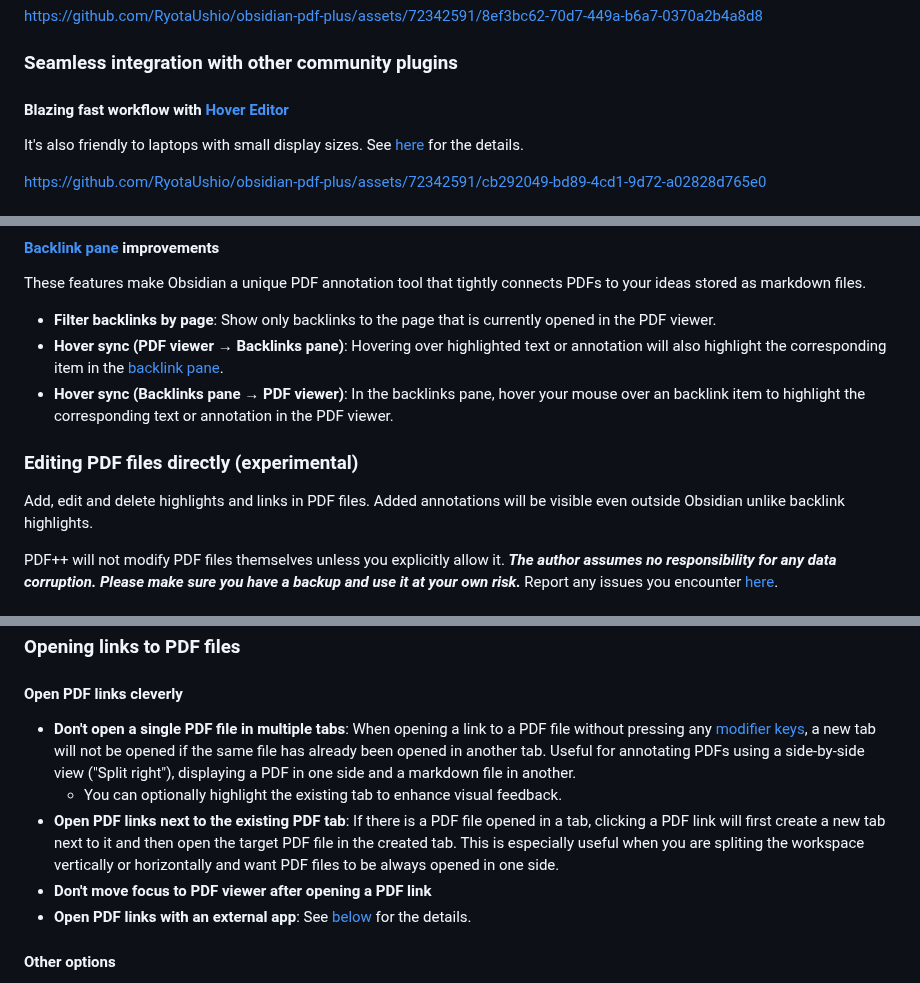
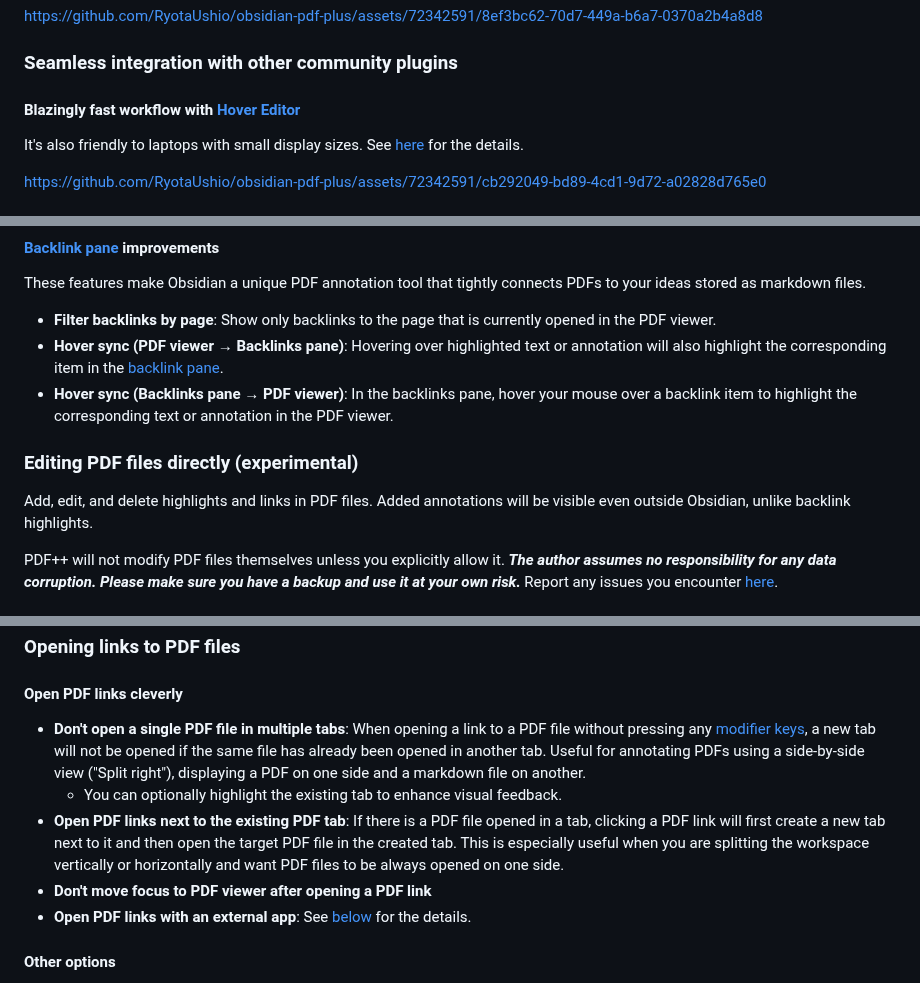
Before and after one commit to RyotaUshio/obsidian-pdf-plus, a Markdown page: README.md, 3 parts joined by grey strips. Rendered like a GitHub page.

```diff
--- a/README.md
+++ b/README.md
@@ -44,7 +44,7 @@ https://github.com/RyotaUshio/obsidian-pdf-plus/assets/72342591/8ef3bc62-70d7-44
 
 ### Seamless integration with other community plugins
 
-#### Blazing fast workflow with [Hover Editor](https://github.com/nothingislost/obsidian-hover-editor)
+#### Blazingly fast workflow with [Hover Editor](https://github.com/nothingislost/obsidian-hover-editor)
 
 It's also friendly to laptops with small display sizes.
 See [here](https://github.com/RyotaUshio/obsidian-pdf-plus/wiki/Tips:-My-display-is-too-small!#blazingly-fast--smooth-workflow-with-hover-editor) for the details.
@@ -118,12 +118,12 @@ These features make Obsidian a unique PDF annotation tool that tightly connects
 
 - **Filter backlinks by page**: Show only backlinks to the page that is currently opened in the PDF viewer.
 - **Hover sync (PDF viewer → Backlinks pane)**: Hovering over highlighted text or annotation will also highlight the corresponding item in the [backlink pane](https://help.obsidian.md/Plugins/Backlinks).
-- **Hover sync (Backlinks pane → PDF viewer)**: In the backlinks pane, hover your mouse over an backlink item to highlight the corresponding text or annotation in the PDF viewer.
+- **Hover sync (Backlinks pane → PDF viewer)**: In the backlinks pane, hover your mouse over a backlink item to highlight the corresponding text or annotation in the PDF viewer.
 
 ### Editing PDF files directly (experimental)
 
-Add, edit and delete highlights and links in PDF files.
-Added annotations will be visible even outside Obsidian unlike backlink highlights.
+Add, edit, and delete highlights and links in PDF files.
+Added annotations will be visible even outside Obsidian, unlike backlink highlights.
 
 PDF++ will not modify PDF files themselves unless you explicitly allow it. ***The author assumes no responsibility for any data corruption. Please make sure you have a backup and use it at your own risk.*** Report any issues you encounter [here](https://github.com/RyotaUshio/obsidian-pdf-plus/issues/new).
 
@@ -141,9 +141,9 @@ Make it easier to work with internal links embedded in PDF files.
 
 #### Open PDF links cleverly
 
-- **Don\'t open a single PDF file in multiple tabs**: When opening a link to a PDF file without pressing any [modifier keys](https://help.obsidian.md/User+interface/Use+tabs+in+Obsidian#Open+a+link), a new tab will not be opened if the same file has already been opened in another tab.  Useful for annotating PDFs using a side-by-side view ("Split right"), displaying a PDF in one side and a markdown file in another.
+- **Don't open a single PDF file in multiple tabs**: When opening a link to a PDF file without pressing any [modifier keys](https://help.obsidian.md/User+interface/Use+tabs+in+Obsidian#Open+a+link), a new tab will not be opened if the same file has already been opened in another tab.  Useful for annotating PDFs using a side-by-side view ("Split right"), displaying a PDF on one side and a markdown file on another.
   - You can optionally highlight the existing tab to enhance visual feedback.
-- **Open PDF links next to the existing PDF tab**: If there is a PDF file opened in a tab, clicking a PDF link will first create a new tab next to it and then open the target PDF file in the created tab. This is especially useful when you are spliting the workspace vertically or horizontally and want PDF files to be always opened in one side.
+- **Open PDF links next to the existing PDF tab**: If there is a PDF file opened in a tab, clicking a PDF link will first create a new tab next to it and then open the target PDF file in the created tab. This is especially useful when you are splitting the workspace vertically or horizontally and want PDF files to be always opened on one side.
 - **Don't move focus to PDF viewer after opening a PDF link**
 - **Open PDF links with an external app**: See [below](#integration-with-external-apps-desktop-only) for the details.
 
```
Also changed, not shown: other parts of README.md (+1 -1 lines).
